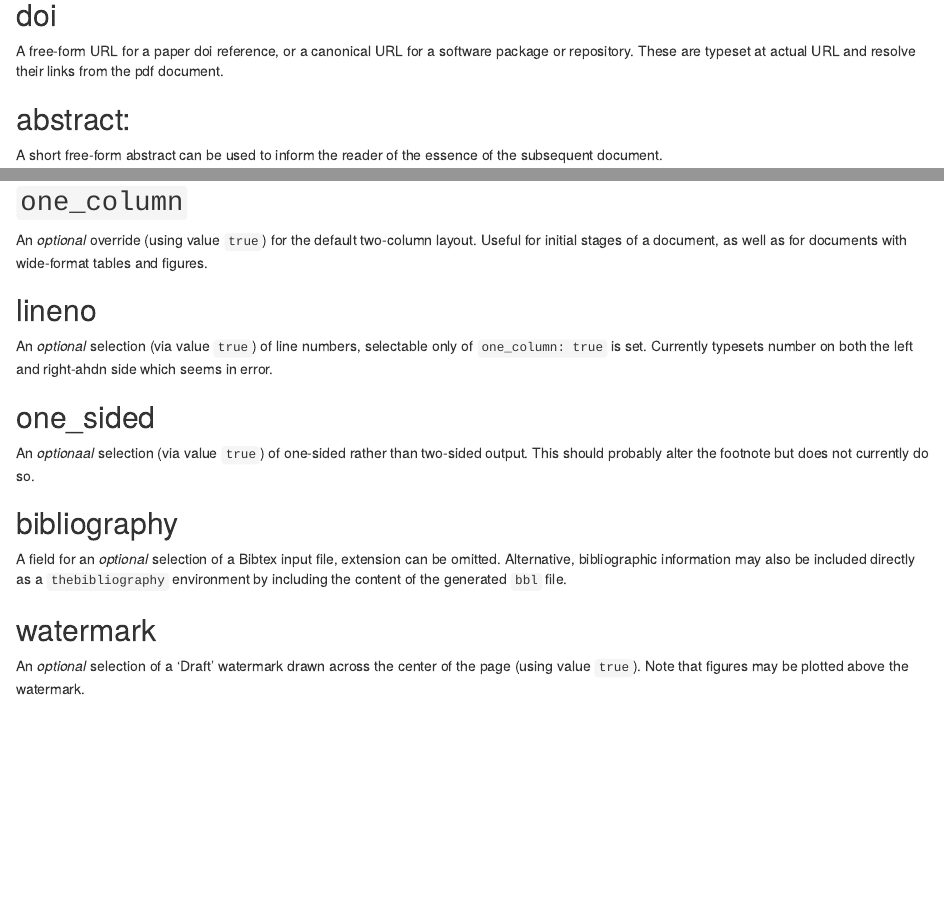
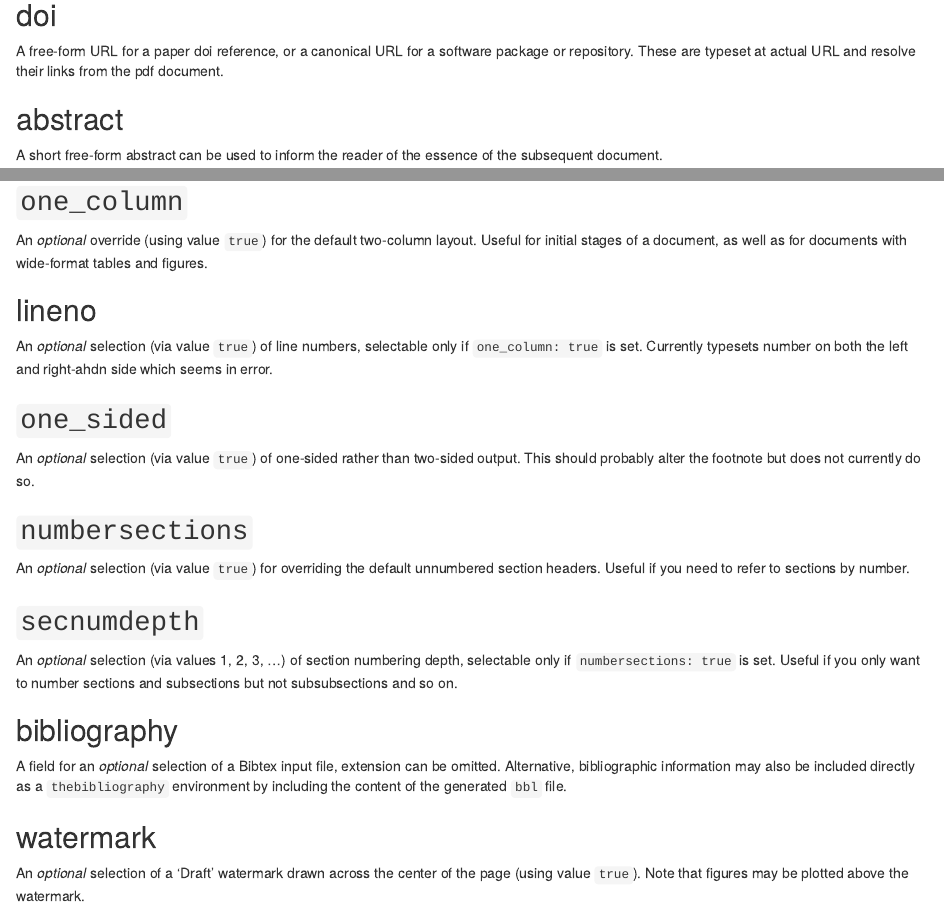
Before and after one commit to eddelbuettel/pinp, an R Markdown document (vignettes/pinp.Rmd): the page in a window 1100 px wide, from 680 px down, and a second part further down, joined at a grey line. Rendered offline with R 4.5, knitr and Pandoc, with nearby package versions; drawn as R Markdown's standard HTML page in place of the format the file asks for.

Commit message:
Added section numbering toggle

```diff
--- a/inst/rmarkdown/templates/pdf/skeleton/pinp.cls
+++ b/inst/rmarkdown/templates/pdf/skeleton/pinp.cls
@@ -319,7 +319,7 @@
 
 %% Section/subsection/paragraph set-up
 \RequirePackage[explicit]{titlesec}
-\renewcommand{\thesubsection}{\Alph{subsection}}
+%% \renewcommand{\thesubsection}{\Alph{subsection}}
 
 \titleformat{\section}
   {\large\sffamily\bfseries}
--- a/vignettes/pinp.Rmd
+++ b/vignettes/pinp.Rmd
@@ -50,6 +50,12 @@ fontsize: 9pt
 
 # Optional: Enable one-sided layout, default is two-sided
 #one_sided: true
+
+# Optional: Enable section numbering, default is unnumbered
+#numbersections: true
+
+# Optional: Specify the depth of section number, default is 5
+#secnumdepth: 5
 
 # Optional: Bibliography
 #bibliography: pinp
@@ -144,7 +150,7 @@ A free-form URL for a paper doi reference, or a canonical URL for a
 software package or repository. These are typeset at actual URL and
 resolve their links from the pdf document.
 
-## abstract:
+## abstract
 
 A short free-form abstract can be used to inform the reader of the
 essence of the subsequent document.
@@ -176,16 +182,26 @@ documents with wide-format tables and figures.
 ## lineno
 
 An _optional_ selection (via value `true`) of line numbers,
-selectable only of `one_column: true` is set.  Currently typesets
+selectable only if `one_column: true` is set.  Currently typesets
 number on both the left and right-ahdn side which seems in error.
 
-## one_sided
+## `one_sided`
 
-An _optionaal_ selection (via value `true`) of one-sided rather than
+An _optional_ selection (via value `true`) of one-sided rather than
 two-sided output. This should probably alter the footnote but does not
 currently do so.
 
-\phantom{xxx} <!-- if this isn't here the next para runs in-->
+## `numbersections`
+
+An _optional_ selection (via value `true`) for overriding the default
+unnumbered section headers. Useful if you need to refer to sections by number.
+
+## `secnumdepth`
+
+An _optional_ selection (via values 1, 2, 3, ...) of section numbering depth,
+selectable only if `numbersections: true` is set.  Useful if you only want
+to number sections and subsections but not subsubsections and so on.
+
 
 ## bibliography
 
```
Also changed, not shown: inst/rmarkdown/templates/pdf/skeleton/skeleton.Rmd (+6 -0 lines), inst/rmarkdown/templates/pdf/resources/template.tex, vignettes/pinp.Rmd (2 more changed lines), 1 other file.
